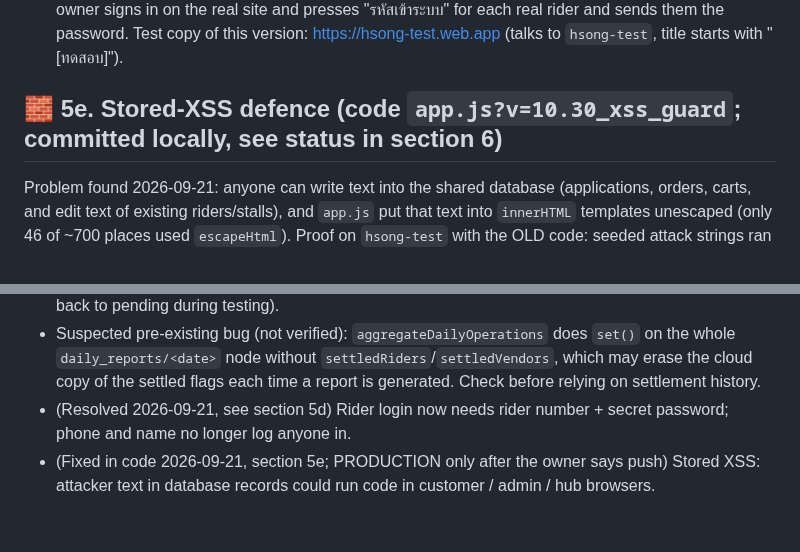
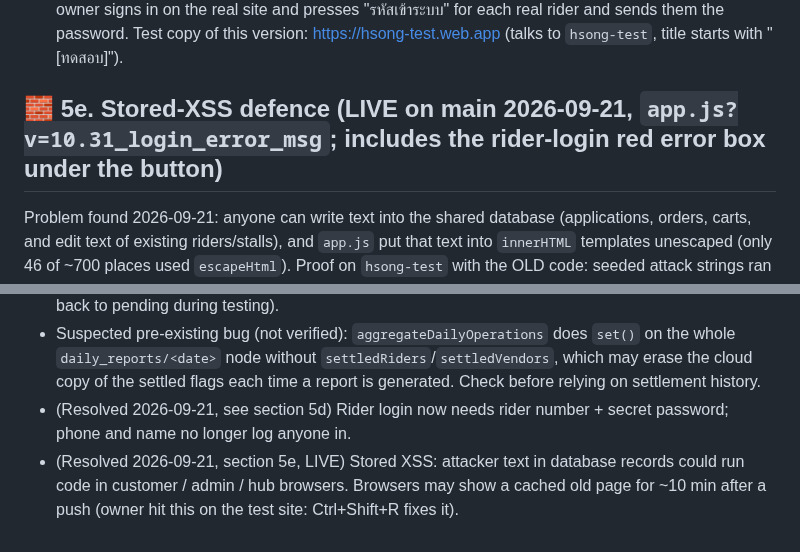
Before and after one commit to pisaen666/hsong, a Markdown page: CLAUDE.md, 2 parts joined by grey strips. GitHub-like rendering.

Commit message:
docs(claude): XSS defence and login error box are live
Co-Authored-By: Claude Sonnet 5 <noreply@anthropic.com>

```diff
--- a/CLAUDE.md
+++ b/CLAUDE.md
@@ -96,7 +96,7 @@ Goal: anyone may APPLY, only the owner may APPROVE / create real riders & stalls
 - Limits (be honest with the owner): the password is checked in the browser, so this stops impersonation by anyone who only knows a number/phone/name, but it is NOT server-side security: `orders`, `rider_status`, `rider_locations` stay open. Old riders (e.g. `RD3562`) have no password until the owner presses the reset button. `crypto.subtle` needs https or localhost (plain http on a LAN IP shows a "cannot verify" message).
 - **Rollout order (do not swap):** (1) DONE 2026-09-21: `hsong-1f342.rules.v2.json` (v2.1, adds the `loginHash`/`loginSalt` locks) published to production with the owner's OK and verified with denial-only probes (rollback file = git `0910f19:firebase-rules/hsong-1f342.rules.v2.json`), (2) DONE: code pushed (`d0f35fd`), (3) DONE for `RD3562` (owner created its password on the real site; production shows loginHash 64 chars / loginSalt 32 chars on both nodes). For any future real rider: owner signs in on the real site and presses "รหัสเข้าระบบ" for each real rider and sends them the password. Test copy of this version: https://hsong-test.web.app (talks to `hsong-test`, title starts with "[ทดสอบ]").
 
-## 🧱 5e. Stored-XSS defence (code `app.js?v=10.30_xss_guard`; committed locally, see status in section 6)
+## 🧱 5e. Stored-XSS defence (LIVE on main 2026-09-21, `app.js?v=10.31_login_error_msg`; includes the rider-login red error box under the button)
 Problem found 2026-09-21: anyone can write text into the shared database (applications, orders, carts, and edit text of existing riders/stalls), and `app.js` put that text into `innerHTML` templates unescaped (only 46 of ~700 places used `escapeHtml`). Proof on `hsong-test` with the OLD code: seeded attack strings ran code in 10 places just by loading the customer home page / admin / hub views. After the fix: 0 places.
 - **Layer 1 (broad net, one gate):** "UNTRUSTED DATA GUARD" block right after `jsArg` in `app.js`. `neutralizeUntrustedString/Deep` replace `< > " ' \ backtick` with look-alike characters (`＜ ＞ ” ’ ˋ ＼`), turn typed `&#..`/`&quot;` into `＆`, and prefix `javascript:`/`vbscript:`/`data:text/html` with `blocked-`. Installed on `DataSnapshot.prototype.val/exportVal`, on every `fetch(...).json()` and on `localStorage.getItem` (JSON values only, and only when suspicious characters exist). Normal data (Thai text, URLs with `&`, base64, numbers) is unchanged character for character. Effect: an apostrophe in a name shows as `’`.
 - **Layer 2 (at the sink):** ~700 template spots were rewritten by an AST script (kept out of the repo; it used acorn): `'${x}'` inside `onclick="fn('${x}')"` became `${jsArg(x)}`, and user-text fields (`name`, `stallName`, `phone`, `address`, `orderId`, `id`, ...) inside HTML templates became `${escapeHtml(...)}`. SMS-modal message, print-window `<title>` and category `<option>` lists were fixed by hand.
@@ -115,4 +115,4 @@ Problem found 2026-09-21: anyone can write text into the shared database (applic
 - Not yet tried live on PRODUCTION as owner: approve/reject on the real site after the rules change (worked on hsong-test). Pending real applications: `RD1987` (test, delete) and `RD3562` (was moved back to pending during testing).
 - Suspected pre-existing bug (not verified): `aggregateDailyOperations` does `set()` on the whole `daily_reports/<date>` node without `settledRiders`/`settledVendors`, which may erase the cloud copy of the settled flags each time a report is generated. Check before relying on settlement history.
 - (Resolved 2026-09-21, see section 5d) Rider login now needs rider number + secret password; phone and name no longer log anyone in.
-- (Fixed in code 2026-09-21, section 5e; PRODUCTION only after the owner says push) Stored XSS: attacker text in database records could run code in customer / admin / hub browsers.
+- (Resolved 2026-09-21, section 5e, LIVE) Stored XSS: attacker text in database records could run code in customer / admin / hub browsers. Browsers may show a cached old page for ~10 min after a push (owner hit this on the test site: Ctrl+Shift+R fixes it).
```
